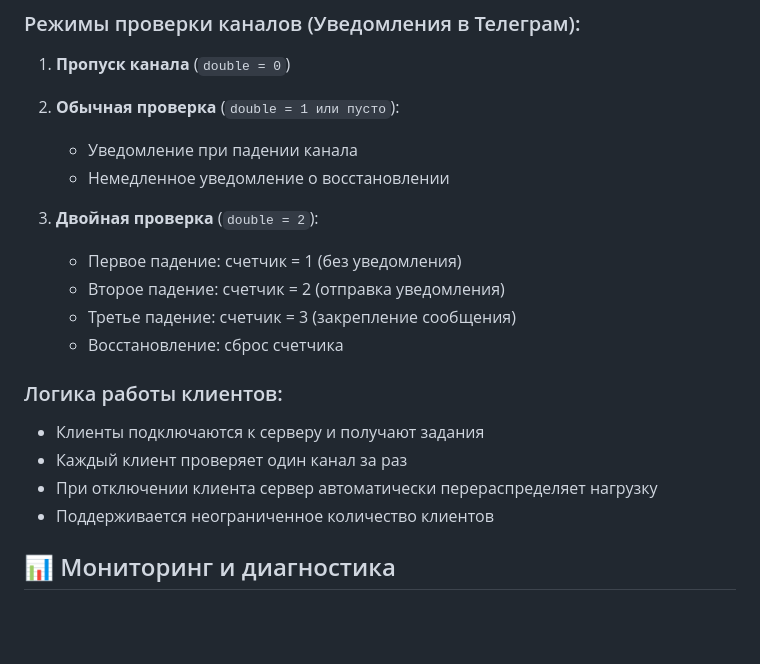
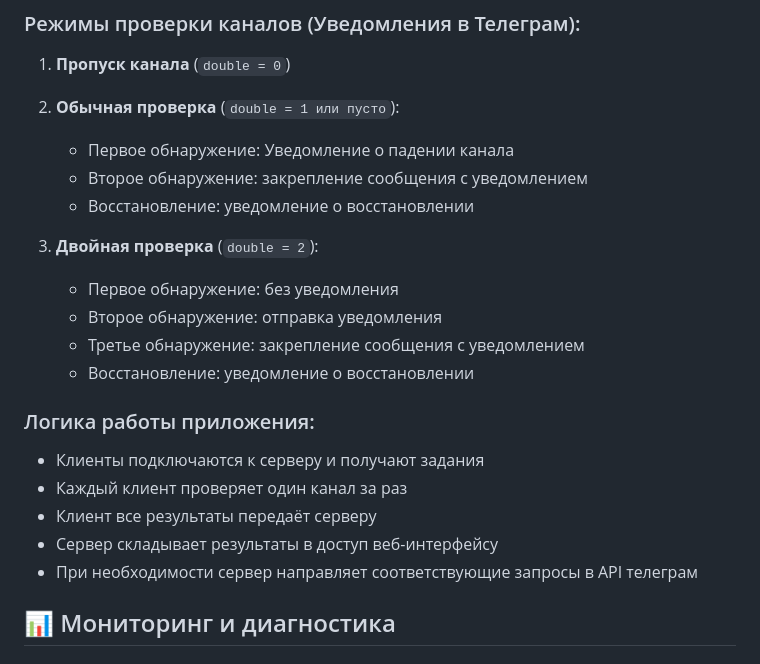
Before and after one commit to Eugenikus/channels_wall, a Markdown page: README.md, the part around the change. Rendered like a GitHub page; blank space fills up the shorter version.

```diff
--- a/README.md
+++ b/README.md
@@ -148,20 +148,22 @@ python Streamchecker_clients.py --host 192.168.1.100 --port 8888
 1. **Пропуск канала** (`double = 0`)
 
 2. **Обычная проверка** (`double = 1 или пусто`):
-   - Уведомление при падении канала
-   - Немедленное уведомление о восстановлении
+   - Первое обнаружение: Уведомление о падении канала
+   - Второе обнаружение: закрепление сообщения с уведомлением
+   - Восстановление: уведомление о восстановлении
 
 3. **Двойная проверка** (`double = 2`):
-   - Первое падение: счетчик = 1 (без уведомления)
-   - Второе падение: счетчик = 2 (отправка уведомления)
-   - Третье падение: счетчик = 3 (закрепление сообщения)
-   - Восстановление: сброс счетчика
+   - Первое обнаружение: без уведомления
+   - Второе обнаружение: отправка уведомления
+   - Третье обнаружение: закрепление сообщения с уведомлением
+   - Восстановление: уведомление о восстановлении
 
-### Логика работы клиентов:
+### Логика работы приложения:
 - Клиенты подключаются к серверу и получают задания
 - Каждый клиент проверяет один канал за раз
-- При отключении клиента сервер автоматически перераспределяет нагрузку
-- Поддерживается неограниченное количество клиентов
+- Клиент все результаты передаёт серверу
+- Сервер складывает результаты в доступ веб-интерфейсу
+- При необходимости сервер направляет соответствующие запросы в API телеграм
 
 ## 📊 Мониторинг и диагностика
 
```
